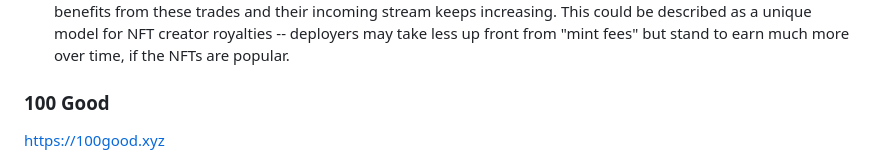
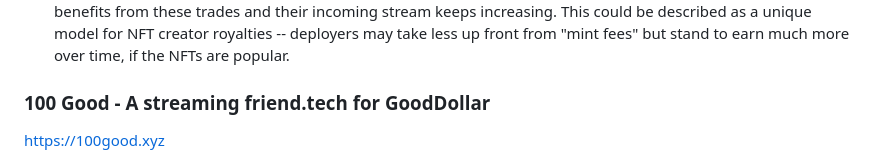
Before and after one commit to markcarey/100good, a Markdown page: README.md, the part around the change. Drawn GitHub-style.

```diff
--- a/README.md
+++ b/README.md
@@ -14,7 +14,7 @@ While the owner is continually paying to own the NFT, _the object here is NOT to
 5. If someone else sends a higher stream for your token, the NFT is transferred to them, and your stream is stopped. BUT, as the _previousOwner_, you start receiving a percentage of the new owner's stream, for as long as _their_ stream continues. So there can be benefits to having your NFT taken from you, depending on your perspective.
 6. If you want the NFT back, you can repeat the process and send an even higher stream. Not that NFT deployer benefits from these trades and their incoming stream keeps increasing. This could be described as a unique model for NFT creator royalties -- deployers may take less up front from "mint fees" but stand to earn much more over time, if the NFTs are popular.
 
-### 100 Good
+### 100 Good - A streaming friend.tech for GoodDollar
 
 https://100good.xyz
 
```
